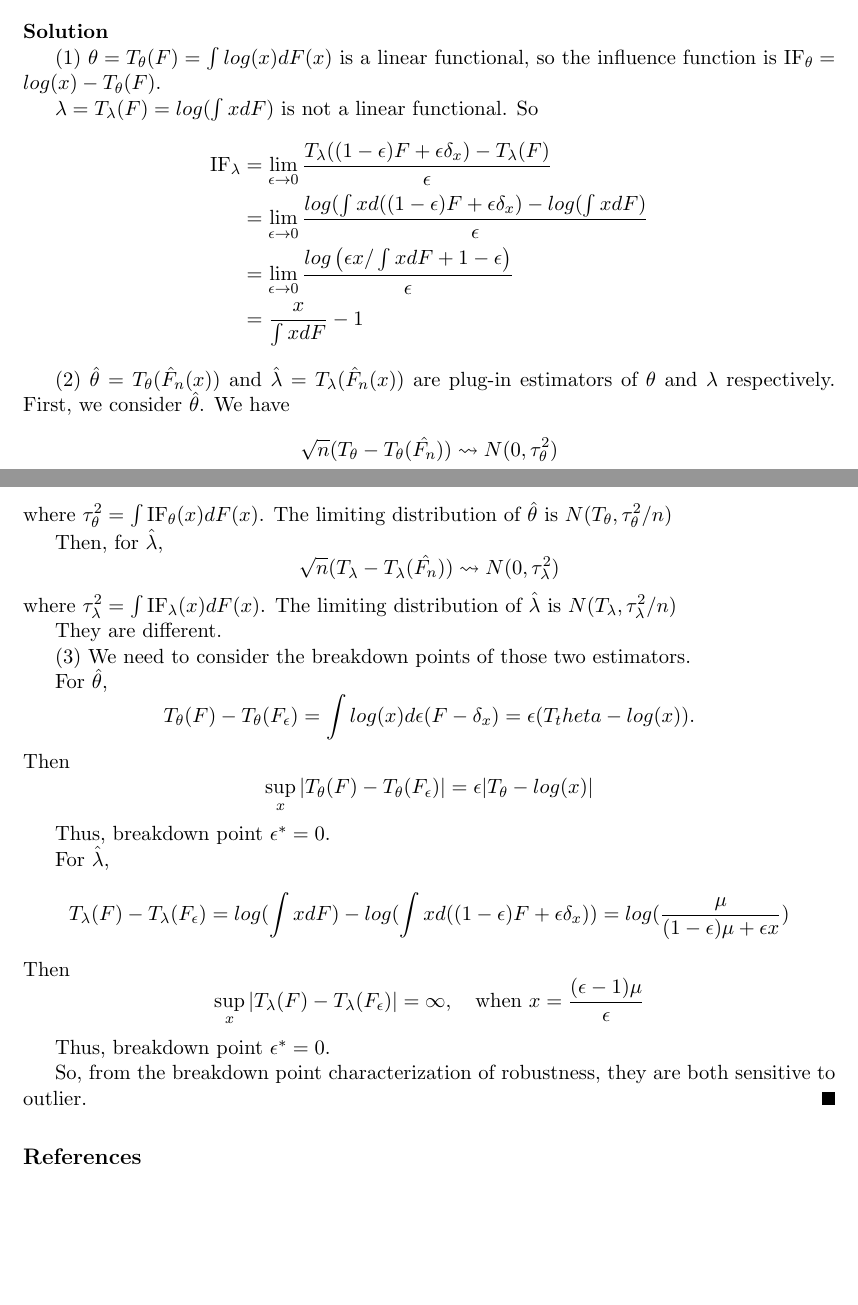
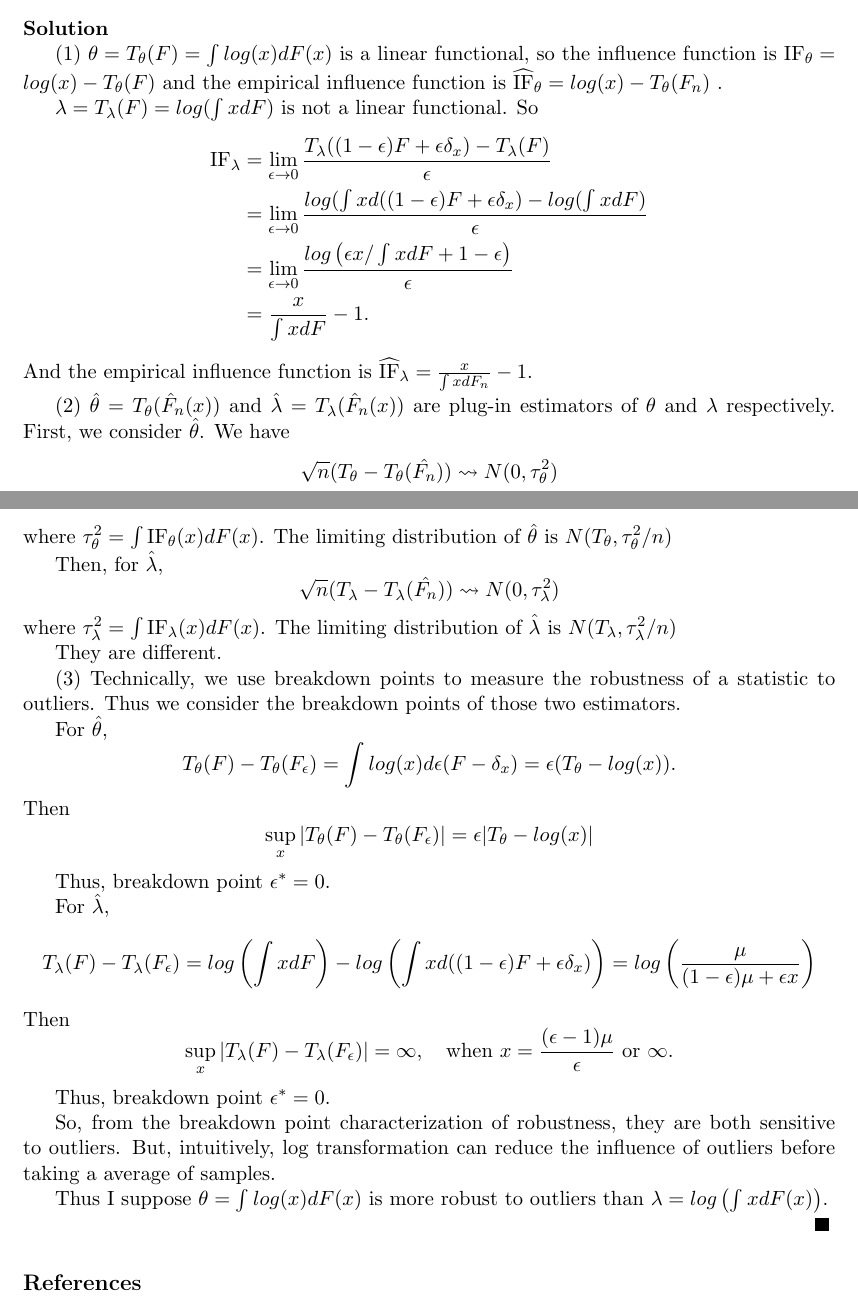
Before and after one commit to DawnGnius/Nonparameter, a LaTeX document (main.tex, which reads body/homework_2.tex): two parts of pages 2 and 3 of 3, joined at a grey line, cut so that both start at the same text, the shorter picture padded with empty space. Compiled offline with pdfLaTeX.

Commit message:
Homework 2

```diff
--- a/body/homework_2.tex
+++ b/body/homework_2.tex
@@ -100,7 +100,7 @@ Intuitively\citep{Charles2006}, if we have n data points and we let a minority o
 \end{problem}
 
 \begin{solution}
-    (1) $\theta = T_\theta(F) = \int log(x) d F(x)$ is a linear functional, so the influence function is $\text{IF}_\theta = log(x) - T_\theta(F)$.
+    (1) $\theta = T_\theta(F) = \int log(x) d F(x)$ is a linear functional, so the influence function is $\text{IF}_\theta = log(x) - T_\theta(F)$ and the empirical influence function is $\widehat{\text{IF}}_\theta = log(x) - T_\theta(F_n)$ .
 
     $\lambda = T_\lambda(F) = log(\int x dF)$ is not a linear functional. So
     \begin{equation*}
@@ -108,9 +108,10 @@ Intuitively\citep{Charles2006}, if we have n data points and we let a minority o
             \text{IF}_\lambda & = \lim_{\epsilon\to0} \frac{T_\lambda((1-\epsilon)F + \epsilon \delta_x) - T_\lambda(F)}{\epsilon} \\
             & = \lim_{\epsilon\to0}  \frac{log(\int x d ((1-\epsilon)F + \epsilon \delta_x) - log(\int x dF)}{\epsilon} \\
             & = \lim_{\epsilon\to0}  \frac{log \left( \epsilon  x /\int x dF + 1-\epsilon \right)}{\epsilon} \\
-            & = \frac{x}{\int x dF} - 1
+            & = \frac{x}{\int x dF} - 1 .
         \end{split}
     \end{equation*}
+    And the empirical influence function is $\widehat{\text{IF}}_\lambda = \frac{x}{\int x d F_n} - 1$.
 
     (2) $\hat{\theta} = T_\theta(\hat{F}_n(x))$ and $\hat{\lambda} = T_\lambda(\hat{F}_n(x))$ are plug-in estimators of $\theta$ and $\lambda$ respectively.
     First, we consider $\hat{\theta}$.
@@ -136,12 +137,12 @@ Intuitively\citep{Charles2006}, if we have n data points and we let a minority o
 
     They are different.
 
-    (3) We need to consider the breakdown points of those two estimators.
+    (3) Technically, we use breakdown points to measure the robustness of a statistic to outliers. Thus we consider the breakdown points of those two estimators.
 
     For $\hat{\theta}$,
     \begin{equation*}
         T_\theta(F) - T_\theta(F_\epsilon) = \int log(x) d \epsilon (F -\delta_x)
-        = \epsilon (T_theta - log(x)).
+        = \epsilon (T_\theta - log(x)).
     \end{equation*}
     Then
     \begin{equation*}
@@ -152,18 +153,22 @@ Intuitively\citep{Charles2006}, if we have n data points and we let a minority o
 
     For $\hat{\lambda}$,
     \begin{equation*}
-        T_\lambda(F) - T_\lambda(F_\epsilon) = log( \int x d F ) - log( \int x d( (1-\epsilon)F + \epsilon \delta_x))
+        T_\lambda(F) - T_\lambda(F_\epsilon) = log \left( \int x d F \right) - log \left( \int x d( (1-\epsilon)F + \epsilon \delta_x)\right)
         % = log( \frac{ \int x d F}{\int x d( (1-\epsilon)F + \epsilon \delta_x)})
-        = log(\frac{\mu}{(1-\epsilon)\mu + \epsilon x})
+        = log\left(\frac{\mu}{(1-\epsilon)\mu + \epsilon x}\right)
     \end{equation*}
     Then
     \begin{equation*}
         \sup_x | T_\lambda(F) - T_\lambda(F_\epsilon) |
         =  \infty,
-        \quad \text{when } x = \frac{(\epsilon - 1)\mu}{\epsilon}
+        \quad \text{when } x = \frac{(\epsilon - 1)\mu}{\epsilon} \text{ or } \infty.
     \end{equation*}
 
     Thus, breakdown point $\epsilon^* = 0$.
 
-    So, from the breakdown point characterization of robustness, they are both sensitive to outlier.
+    So, from the breakdown point characterization of robustness, they are both sensitive to outliers.
+    But, intuitively, log transformation can reduce the influence of outliers before taking a average of samples.
+
+    Thus I suppose $\theta= \int log(x) d F(x)$ is more robust to outliers than $\lambda = log \left( \int  x d F(x) \right)$.
+
 \end{solution}
```
Also changed, not shown: SA18017026 刘慧航 1.pdf (renamed from SA18017026 刘慧航.pdf), SA18017026 刘慧航 2.pdf (added), main.pdf (deleted), body/homework_2.tex (8 more changed lines), 4 other files.
